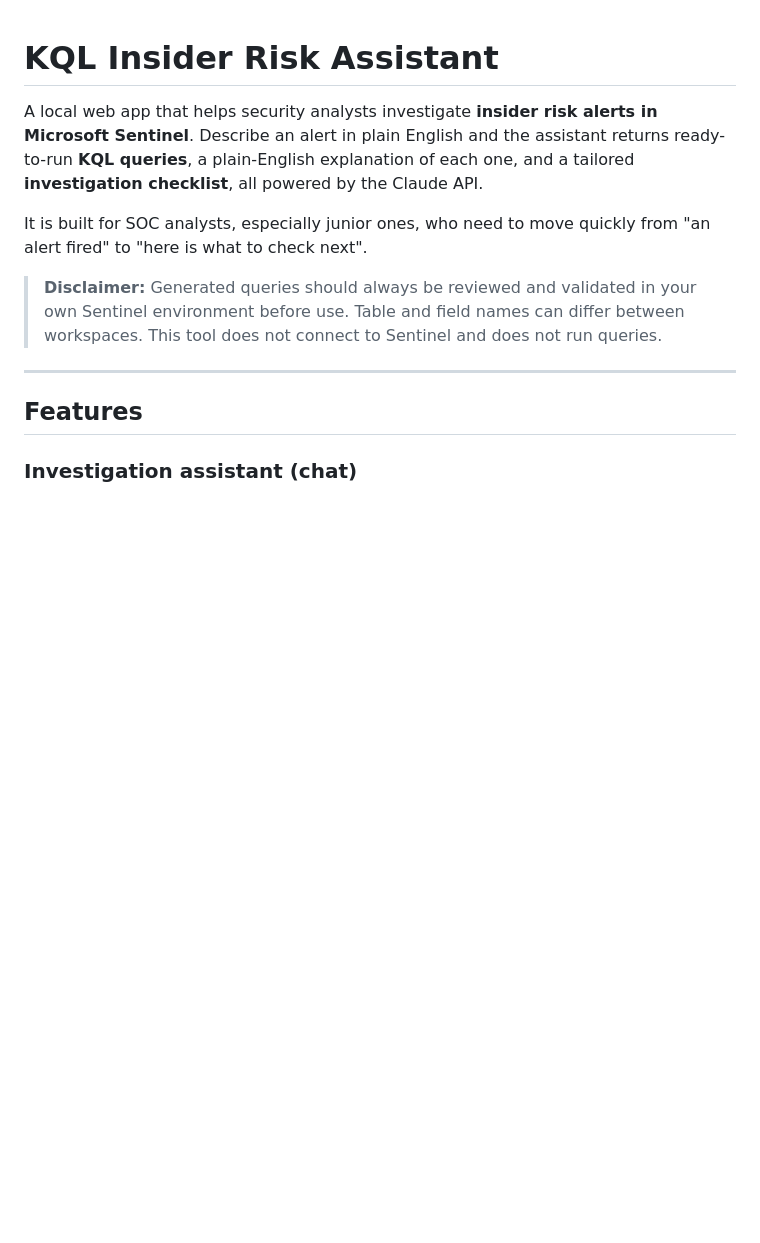
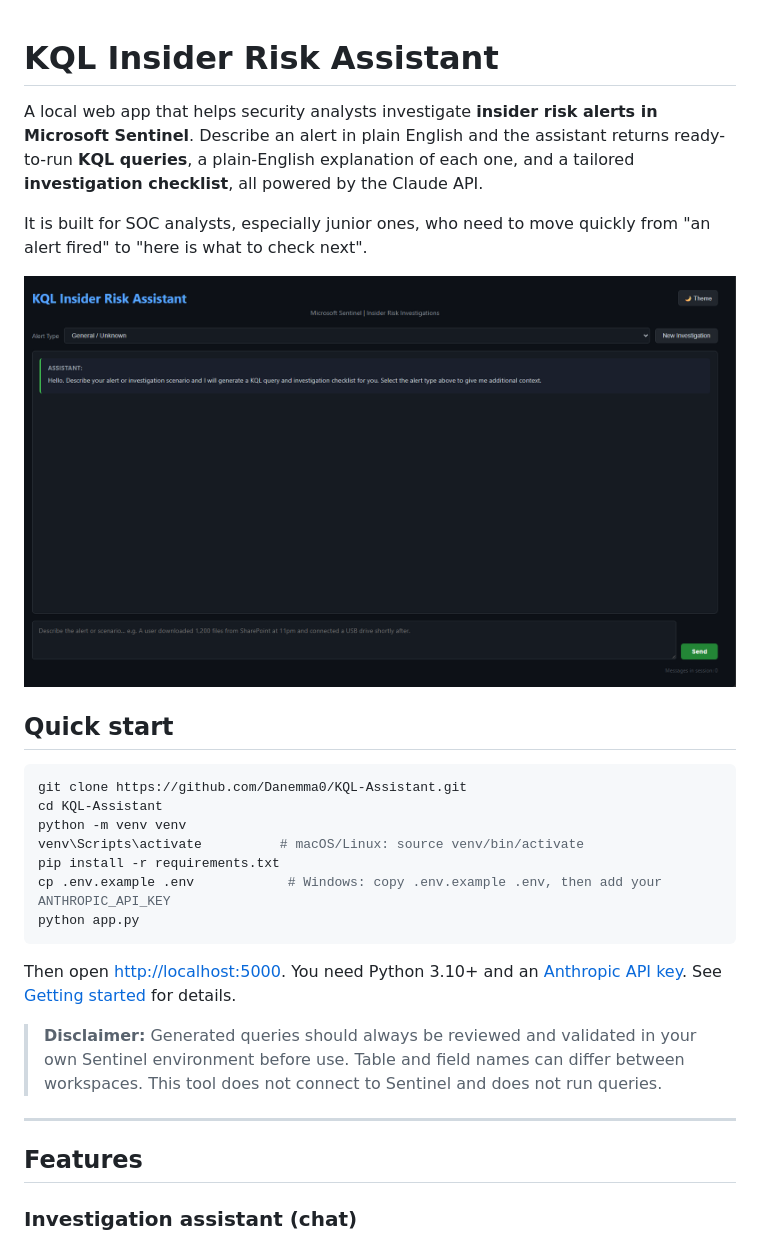
Before and after one commit to Danemma0/KQL-Assistant, a Markdown page: README.md, the part around the change. Rendered like a GitHub page; pictures changed too: docs/screenshot.png (added); blank space fills up the shorter version.

Commit message:
Add screenshot and quick start to README

````diff
--- a/README.md
+++ b/README.md
@@ -3,6 +3,22 @@
 A local web app that helps security analysts investigate **insider risk alerts in Microsoft Sentinel**. Describe an alert in plain English and the assistant returns ready-to-run **KQL queries**, a plain-English explanation of each one, and a tailored **investigation checklist**, all powered by the Claude API.
 
 It is built for SOC analysts, especially junior ones, who need to move quickly from "an alert fired" to "here is what to check next".
+
+![KQL Insider Risk Assistant screenshot](docs/screenshot.png)
+
+## Quick start
+
+```bash
+git clone https://github.com/Danemma0/KQL-Assistant.git
+cd KQL-Assistant
+python -m venv venv
+venv\Scripts\activate          # macOS/Linux: source venv/bin/activate
+pip install -r requirements.txt
+cp .env.example .env            # Windows: copy .env.example .env, then add your ANTHROPIC_API_KEY
+python app.py
+```
+
+Then open <http://localhost:5000>. You need Python 3.10+ and an [Anthropic API key](https://console.anthropic.com/). See [Getting started](#getting-started) for details.
 
 > **Disclaimer:** Generated queries should always be reviewed and validated in your own Sentinel environment before use. Table and field names can differ between workspaces. This tool does not connect to Sentinel and does not run queries.
 
````
